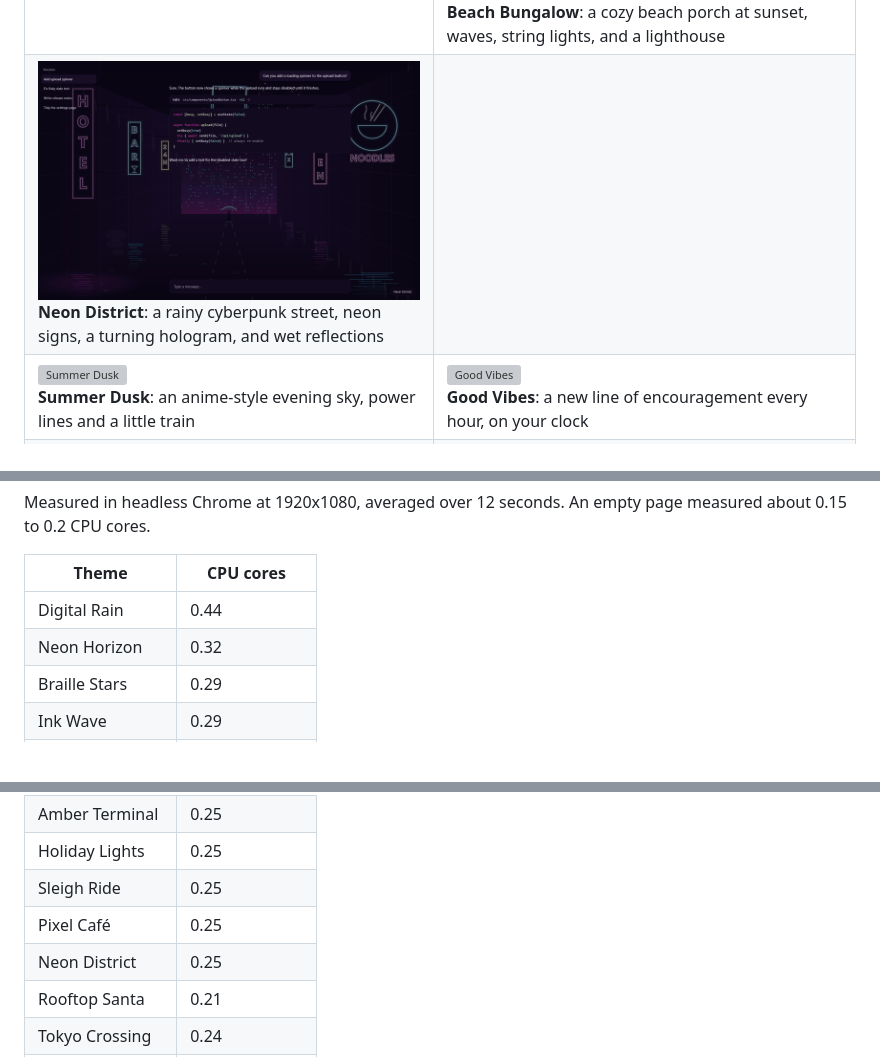
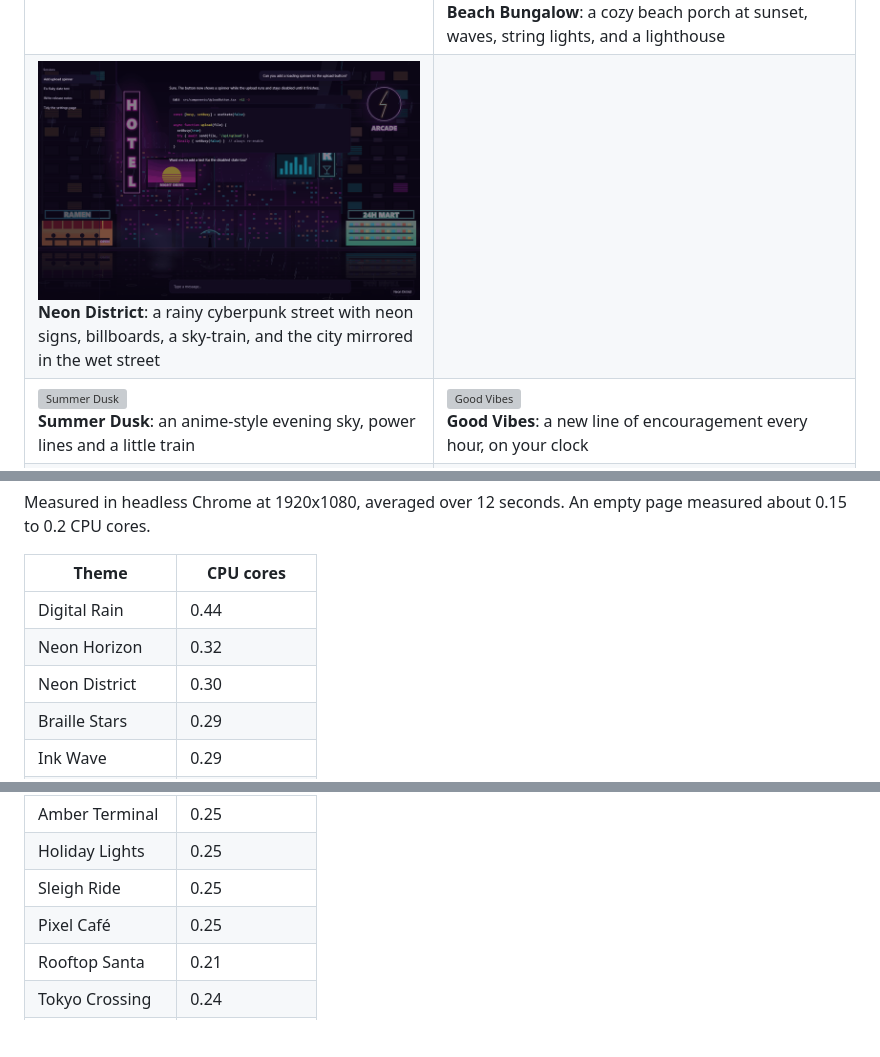
Before and after one commit to claudefoliothemes/claude-code-themes, a Markdown page: README.md, 3 parts joined by grey strips. GitHub-like rendering; pictures changed too: previews/neon-district.gif; blank space fills up the shorter version; grey boxes are pictures that could not be loaded.

Commit message:
Neon District 0.1.1: redrawn in layers with billboards, a sky-train, detailed facades, and a mirrored wet street

```diff
--- a/README.md
+++ b/README.md
@@ -19,7 +19,7 @@ Forty-one themes for the Claude Code desktop app. Thirty-eight paint the app dar
 | ![Christmas Eve](previews/christmas-eve.gif)<br>**Christmas Eve**: a crackling fire, stockings, a twinkling tree, and a toy train | ![Summit Sunrise](previews/summit-sunrise.gif)<br>**Summit Sunrise**: a mountain sunrise with a new line of motivation every 15 seconds |
 | ![Window Clock](previews/window-clock.gif)<br>**Window Clock**: a clock and calendar on your local time, and a window that follows the hour and the season | ![Low Orbit](previews/low-orbit.gif)<br>**Low Orbit**: night over Earth from orbit, city lights, an aurora, and a space station |
 | ![Penguin Cove](previews/penguin-cove.gif)<br>**Penguin Cove**: cute pixel penguins waving, waddling, fishing, and sliding on a moonlit shore | ![Beach Bungalow](previews/beach-bungalow.gif)<br>**Beach Bungalow**: a cozy beach porch at sunset, waves, string lights, and a lighthouse |
-| ![Neon District](previews/neon-district.gif)<br>**Neon District**: a rainy cyberpunk street, neon signs, a turning hologram, and wet reflections | |
+| ![Neon District](previews/neon-district.gif)<br>**Neon District**: a rainy cyberpunk street with neon signs, billboards, a sky-train, and the city mirrored in the wet street | |
 | ![Summer Dusk](previews/summer-dusk.gif)<br>**Summer Dusk**: an anime-style evening sky, power lines and a little train | ![Good Vibes](previews/good-vibes.gif)<br>**Good Vibes**: a new line of encouragement every hour, on your clock |
 | ![Ink Wave](previews/ink-wave.gif)<br>**Ink Wave**: woodblock-print waves rolling past a red sun | ![Fireside](previews/fireside.gif)<br>**Fireside**: a crackling hearth, snow at the window, and a sleeping cat |
 | ![Rooftop Santa](previews/rooftop-santa.gif)<br>**Rooftop Santa**: Santa waving from a snowy rooftop beside the chimney | ![Sleigh Ride](previews/sleigh-ride.gif)<br>**Sleigh Ride**: reindeer pull the sleigh across the moon, the lead one's red nose glowing |
@@ -66,6 +66,7 @@ Measured in headless Chrome at 1920x1080, averaged over 12 seconds. An empty pag
 |---|---|
 | Digital Rain | 0.44 |
 | Neon Horizon | 0.32 |
+| Neon District | 0.30 |
 | Braille Stars | 0.29 |
 | Ink Wave | 0.29 |
 | Lofi Rain | 0.28 |
@@ -79,7 +80,6 @@ Measured in headless Chrome at 1920x1080, averaged over 12 seconds. An empty pag
 | Holiday Lights | 0.25 |
 | Sleigh Ride | 0.25 |
 | Pixel Café | 0.25 |
-| Neon District | 0.25 |
 | Rooftop Santa | 0.21 |
 | Tokyo Crossing | 0.24 |
 | Pixel Cosmos | 0.24 |
```
Also changed, not shown: previews/neon-district.png, 9 other files.
